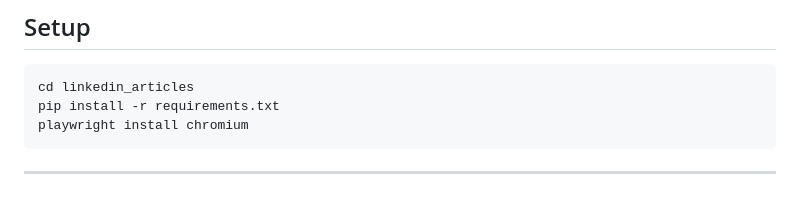
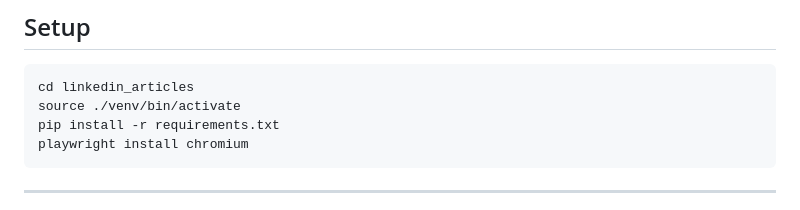
Before and after one commit to cesarbrod/search_articles, a Markdown page: README.md, the part around the change. Drawn GitHub-style.

Commit message:
Add virtual environment activation to setup instructions

````diff
--- a/README.md
+++ b/README.md
@@ -8,6 +8,7 @@ Scrapes LinkedIn articles into a local SQLite database. Provides both a **CLI**
 
 ```bash
 cd linkedin_articles
+source ./venv/bin/activate
 pip install -r requirements.txt
 playwright install chromium
 ```
````
